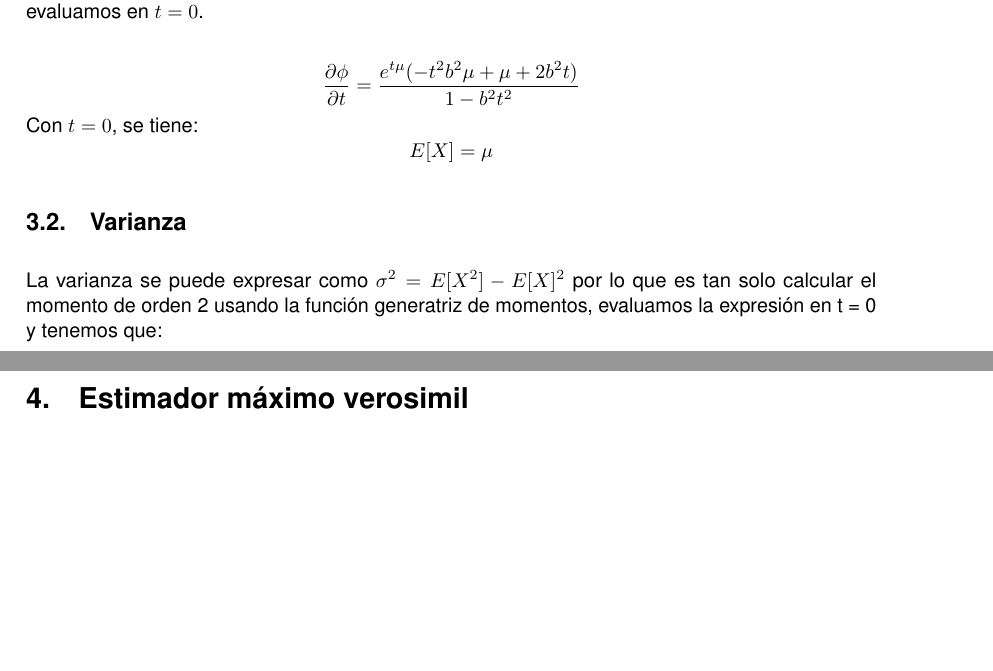
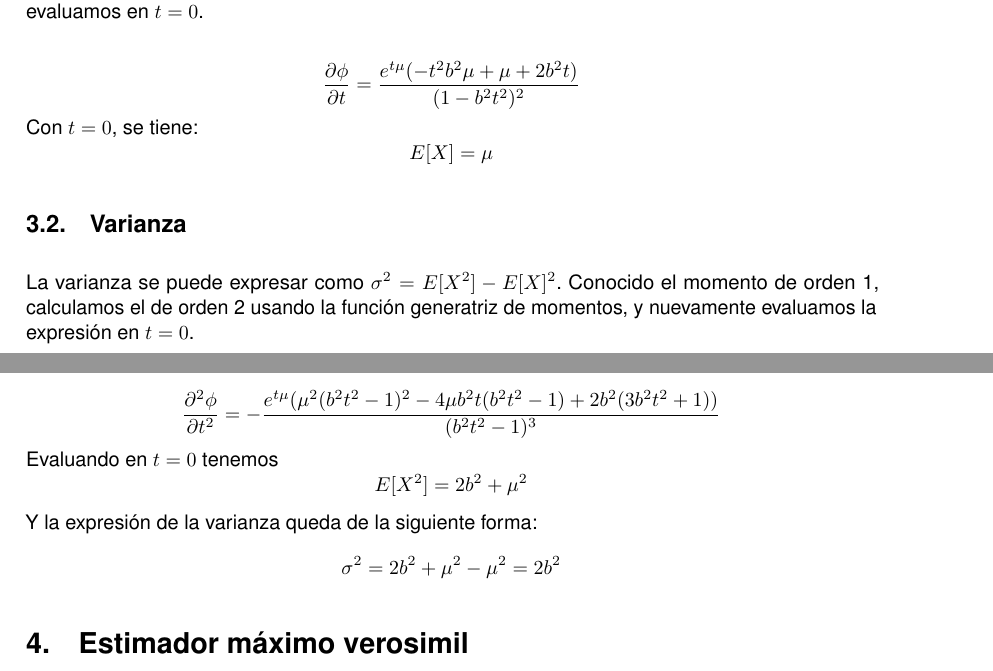
Before and after one commit to JCEntrena/DobleExponencial, a LaTeX document (Doble Exponencial.tex): two parts of pages 2 and 3 of 3, joined at a grey line, cut so that both start at the same text, the shorter picture padded with empty space. Compiled offline with pdfLaTeX.

Commit message:
Cálculo de la varianza.

```diff
--- a/Doble Exponencial.tex
+++ b/Doble Exponencial.tex
@@ -172,15 +172,19 @@ $\displaystyle \phi(t) = E[e^{tx}] = \int_{-\infty}^{\infty} e^{tx}L(x|\mu, b)dx
 
 Para calcular la esperanza de la función de distribución, tomamos el momento de orden 1 y evaluamos en $t = 0$.
 
-$$\frac{\partial\phi}{\partial t} = \frac{e^{t\mu} (-t^2 b^2\mu + \mu + 2b^2t)}{1-b^2 t^2}$$
+$$\frac{\partial\phi}{\partial t} = \frac{e^{t\mu} (-t^2 b^2\mu + \mu + 2b^2t)}{(1-b^2 t^2)^2}$$
 Con $t = 0$, se tiene:
 $$E[X]=\mu$$
 
 \subsection{Varianza}
 
-La varianza se puede expresar como $\sigma^2 = E[X^2] - E[X]^2$ por lo que es tan solo calcular el momento de
-orden 2 usando la función generatriz de momentos, evaluamos la expresión en t = 0 y tenemos que:
+La varianza se puede expresar como $\sigma^2 = E[X^2] - E[X]^2$. Conocido el momento de orden 1, calculamos el de orden 2 usando la función generatriz de momentos, y nuevamente evaluamos la expresión en $t = 0$.
 
+$$\frac{\partial^2\phi}{\partial t^2} = -\frac{e^{t\mu}(\mu^2(b^2 t^2 -1)^2 -4\mu b^2 t(b^2 t^2 -1)+2b^2(3b^2 t^2+1))}{(b^2 t^2 -1)^3}$$
+Evaluando en $t = 0$ tenemos
+$$E[X^2]=2b^2 + \mu^2$$
+Y la expresión de la varianza queda de la siguiente forma:
+$$\sigma^2=2b^2 + \mu^2 - \mu^2=2b^2$$
 \section{Estimador máximo verosimil}
 
 \subsection{Insesgadez}
```
